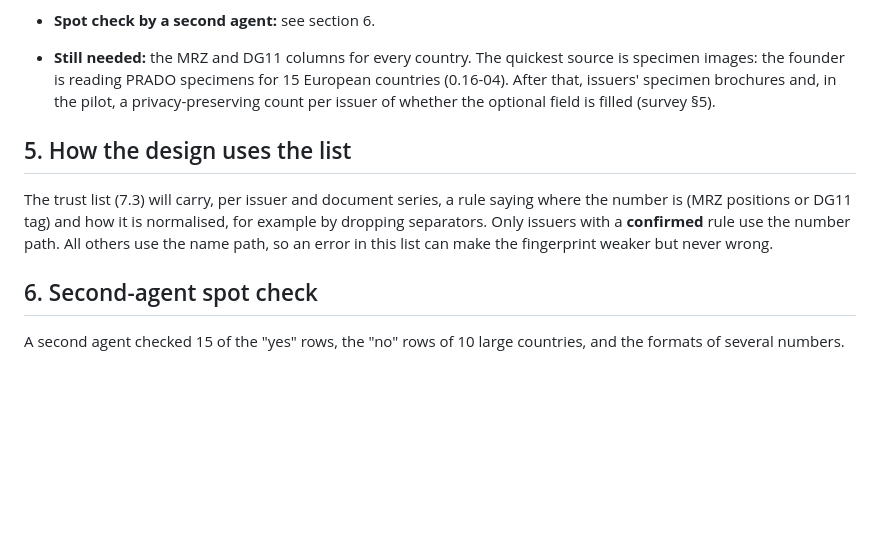
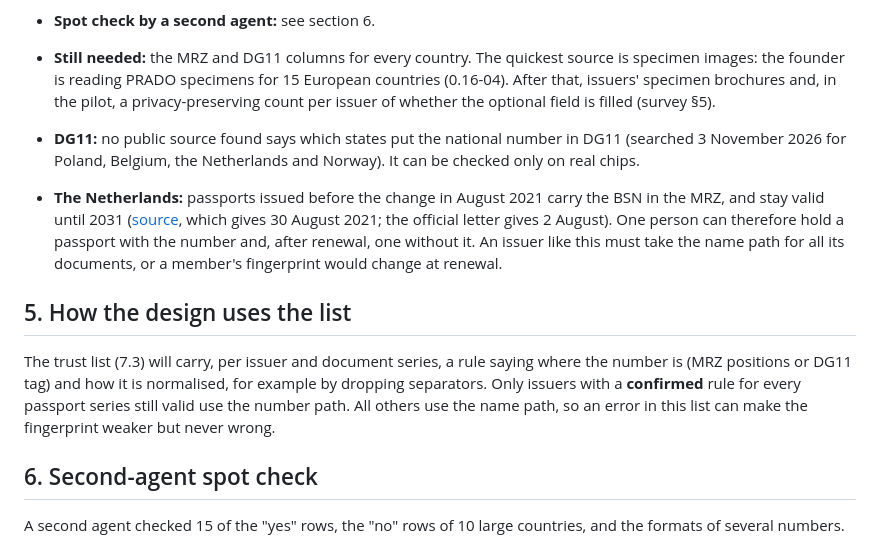
Before and after one commit to NemoUnus/proof-of-one, a Markdown page: docs/research/personal-number-checklist-v0.1.md, the part around the change. Rendered like a GitHub page; blank space fills up the shorter version.

Commit message:
Checklist: DG11 search and the Dutch transition

```diff
--- a/docs/research/personal-number-checklist-v0.1.md
+++ b/docs/research/personal-number-checklist-v0.1.md
@@ -85,9 +85,12 @@ Countries with no usable number take the name-based path with the face check (wh
 - **Spot check by a second agent:** see section 6.
 - **Still needed:** the MRZ and DG11 columns for every country. The quickest source is specimen images: the founder is reading PRADO specimens for 15 European countries (0.16-04). After that, issuers' specimen brochures and, in the pilot, a privacy-preserving count per issuer of whether the optional field is filled (survey §5).
 
+- **DG11:** no public source found says which states put the national number in DG11 (searched 3 November 2026 for Poland, Belgium, the Netherlands and Norway). It can be checked only on real chips.
+- **The Netherlands:** passports issued before the change in August 2021 carry the BSN in the MRZ, and stay valid until 2031 ([source](https://mickbeer.com/artikelen/siip-addendum-wederhoor/), which gives 30 August 2021; the official letter gives 2 August). One person can therefore hold a passport with the number and, after renewal, one without it. An issuer like this must take the name path for all its documents, or a member's fingerprint would change at renewal.
+
 ## 5. How the design uses the list
 
-The trust list (7.3) will carry, per issuer and document series, a rule saying where the number is (MRZ positions or DG11 tag) and how it is normalised, for example by dropping separators. Only issuers with a **confirmed** rule use the number path. All others use the name path, so an error in this list can make the fingerprint weaker but never wrong.
+The trust list (7.3) will carry, per issuer and document series, a rule saying where the number is (MRZ positions or DG11 tag) and how it is normalised, for example by dropping separators. Only issuers with a **confirmed** rule for every passport series still valid use the number path. All others use the name path, so an error in this list can make the fingerprint weaker but never wrong.
 
 ## 6. Second-agent spot check
 
```
